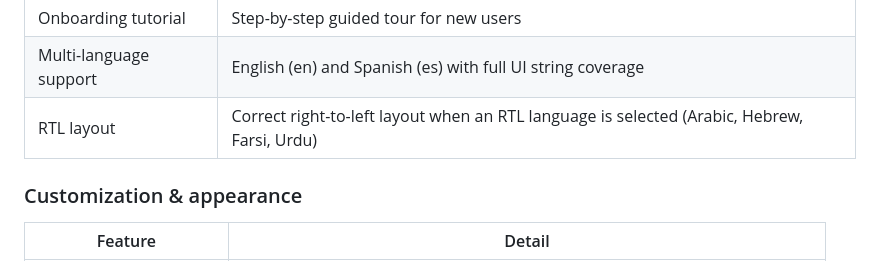
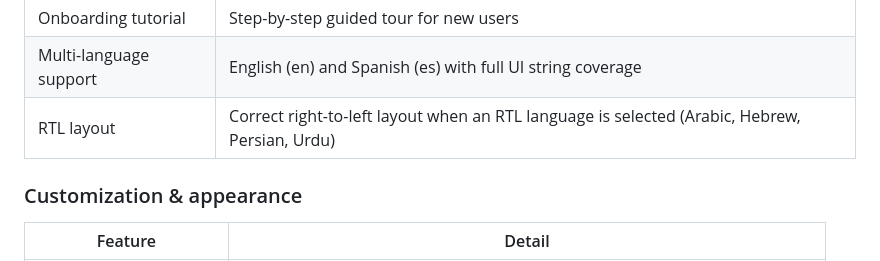
Before and after one commit to anonymousAAK/progressive-pomodoro, a Markdown page: README.md, the part around the change. GitHub-like rendering.

Commit message:
Fix language name: Farsi → Persian in README
Agent-Logs-Url: https://github.com/anonymousAAK/progressive-pomodoro/sessions/473ad7b0-b95a-4ecb-b6e9-137b7bafe7eb

Co-authored-by: anonymousAAK <71527203+anonymousAAK@users.noreply.github.com>

```diff
--- a/README.md
+++ b/README.md
@@ -198,7 +198,7 @@ Ten built-in achievements that unlock based on your real history:
 | Tooltip help system | Contextual tooltips on first use explaining each feature |
 | Onboarding tutorial | Step-by-step guided tour for new users |
 | Multi-language support | English (en) and Spanish (es) with full UI string coverage |
-| RTL layout | Correct right-to-left layout when an RTL language is selected (Arabic, Hebrew, Farsi, Urdu) |
+| RTL layout | Correct right-to-left layout when an RTL language is selected (Arabic, Hebrew, Persian, Urdu) |
 
 ### Customization & appearance
 
```
